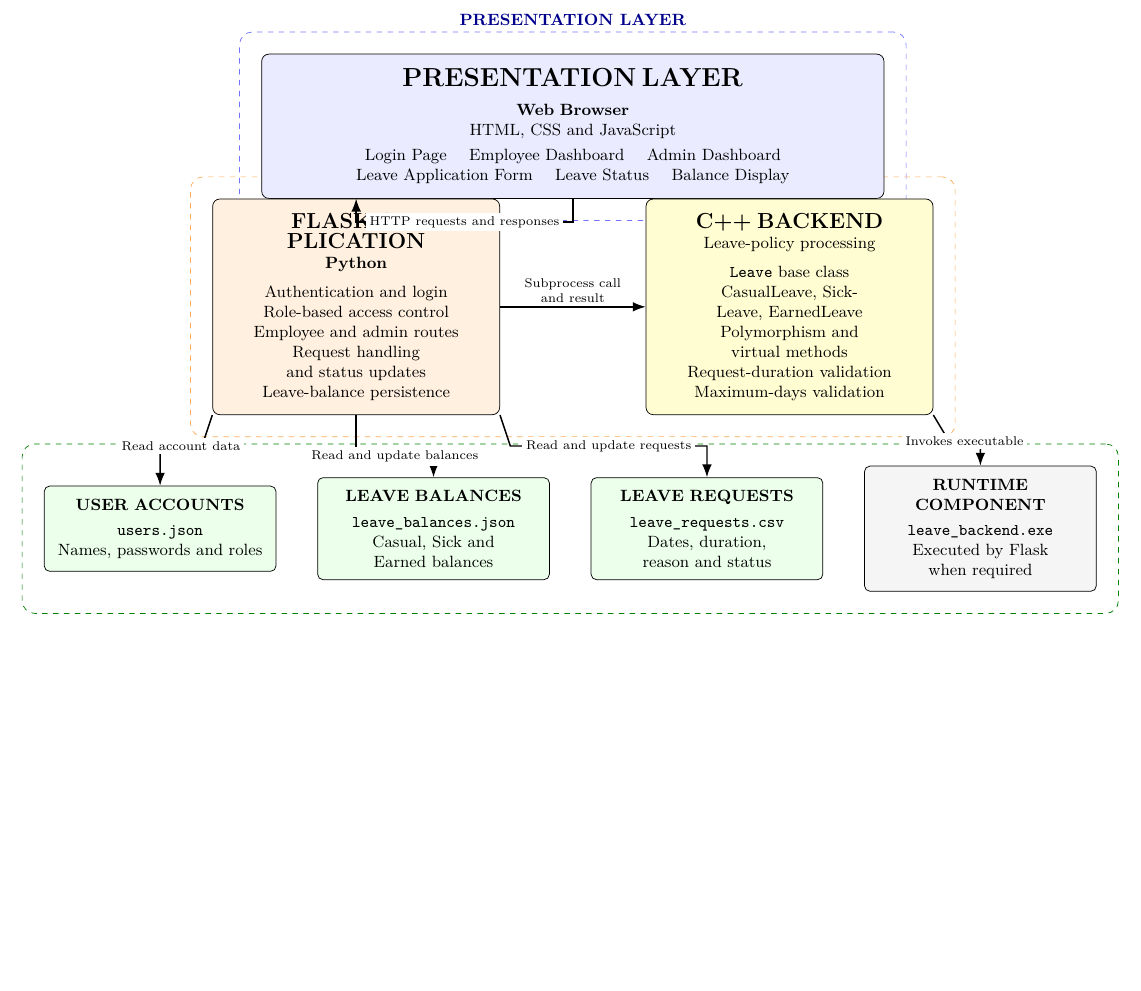
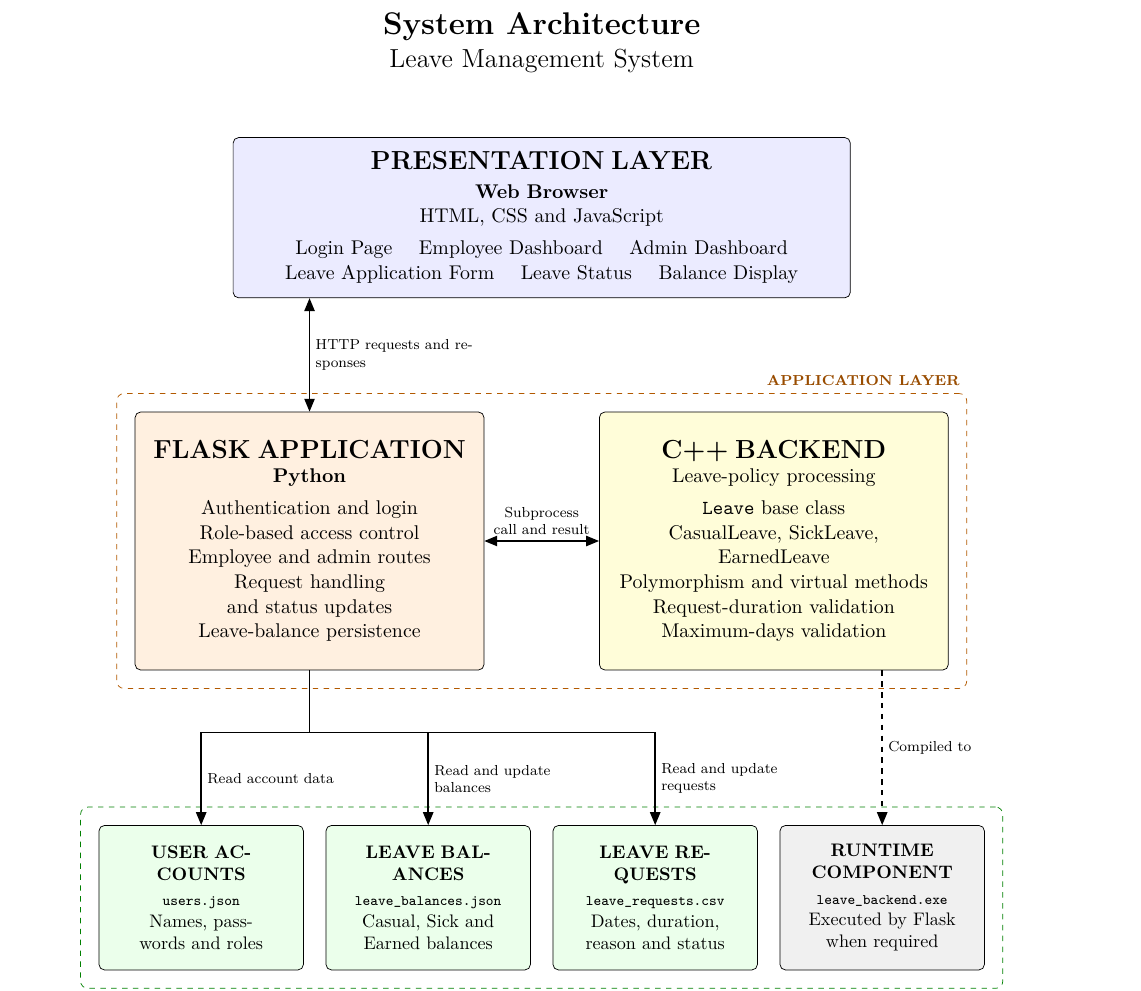
Before and after one commit to abhisrich99-cmd/Employee-Leave-Management-System, a LaTeX document (docs/architecture_diagram.tex): part of the page, cut at the place of the change, the shorter picture padded with empty space. Compiled offline with pdfLaTeX.

Commit message:
Update architecture diagram

```diff
--- a/docs/architecture_diagram.tex
+++ b/docs/architecture_diagram.tex
@@ -8,202 +10,128 @@
 
 \begin{document}
 
+\begin{center}
+    {\Large\bfseries System Architecture}\\[4pt]
+    {\large Leave Management System}
+\end{center}
+
+\vspace{0.3cm}
+
+\begin{center}
 \begin{tikzpicture}[
-    font=\small,
-    component/.style={
-        draw,
-        rounded corners=4pt,
-        align=center,
-        minimum width=5.2cm,
-        minimum height=1.2cm,
-        text width=5cm,
-        inner sep=8pt
-    },
-    data/.style={
-        draw,
-        rounded corners=3pt,
-        align=center,
-        text width=4cm,
-        minimum height=1cm,
-        inner sep=7pt,
-        fill=green!7
-    },
-    flow/.style={
-        -{Latex[length=2.5mm]},
-        thick
-    },
-    flowlabel/.style={
-        font=\scriptsize,
-        fill=white,
-        inner sep=2pt,
-        align=center
-    }
+    layer/.style={draw, rounded corners=3pt, align=center,
+                  inner sep=8pt, font=\small},
+    datanode/.style={layer, font=\footnotesize, fill=green!8,
+                     text width=3.4cm, minimum height=2.8cm},
+    lbl/.style={font=\scriptsize, align=left, inner sep=1pt},
+    flow/.style={thick, -{Triangle[length=2.5mm,width=2mm]}},
+    flow2/.style={thick, {Triangle[length=2.5mm,width=2mm]}-{Triangle[length=2.5mm,width=2mm]}},
+    container/.style={dashed, rounded corners=4pt, inner sep=0.35cm}
 ]
 
-% ==================================================
+% --------------------------------------------------
 % PRESENTATION LAYER
-% ==================================================
-
-\node[
-    component,
-    minimum width=12cm,
-    text width=11.5cm,
-    fill=blue!8
-] (browser) at (0,0) {
-    \textbf{\Large PRESENTATION LAYER}\\[5pt]
+% --------------------------------------------------
+\node[layer, anchor=north, fill=blue!8, text width=11.4cm]
+    (browser) at (0,0) {
+    \textbf{\large PRESENTATION LAYER}\\[2pt]
     \textbf{Web Browser}\\
-    HTML, CSS and JavaScript\\[3pt]
+    HTML, CSS and JavaScript\\[4pt]
     Login Page \quad Employee Dashboard \quad Admin Dashboard\\
     Leave Application Form \quad Leave Status \quad Balance Display
 };
 
-% ==================================================
+% --------------------------------------------------
 % APPLICATION LAYER
-% ==================================================
-
-\node[
-    component,
-    minimum height=2.7cm,
-    fill=orange!12
-] (flask) at (-4.2,-3.5) {
+% --------------------------------------------------
+\node[layer, anchor=north, fill=orange!12, text width=6.2cm, minimum height=5cm]
+    (flask) at ($(browser.south)+(-4.5,-2.2)$) {
     \textbf{\large FLASK APPLICATION}\\
-    \textbf{Python}\\[5pt]
+    \textbf{Python}\\[4pt]
     Authentication and login\\
     Role-based access control\\
     Employee and admin routes\\
-    Request handling and status updates\\
+    Request handling\\and status updates\\
     Leave-balance persistence
 };
 
-\node[
-    component,
-    minimum height=2.7cm,
-    fill=yellow!18
-] (cpp) at (4.2,-3.5) {
+\node[layer, anchor=north, fill=yellow!15, text width=6.2cm, minimum height=5cm]
+    (cpp) at ($(browser.south)+(4.5,-2.2)$) {
     \textbf{\large C++ BACKEND}\\
-    Leave-policy processing\\[5pt]
+    Leave-policy processing\\[4pt]
     \texttt{Leave} base class\\
-    CasualLeave, SickLeave, EarnedLeave\\
+    CasualLeave, SickLeave,\\EarnedLeave\\
     Polymorphism and virtual methods\\
     Request-duration validation\\
     Maximum-days validation
 };
 
-% Browser to Flask
-\draw[flow]
-    (browser.south)
-    -- ++(0,-0.45)
-    -| node[pos=0.25,flowlabel] {HTTP requests and responses}
-    (flask.north);
+% --------------------------------------------------
+% DATA AND RUNTIME ROW
+% --------------------------------------------------
+\coordinate (bus) at ($(browser.south |- flask.south)+(0,-1.2)$);
+\coordinate (row) at ($(browser.south |- flask.south)+(0,-3.0)$);
 
-% Flask to C++
-\draw[flow]
-    (flask.east)
-    -- node[above,flowlabel] {Subprocess call\\and result}
-    (cpp.west);
-
-% ==================================================
-% DATA LAYER
-% ==================================================
-
-\node[
-    data,
-    fill=green!8
-] (users) at (-8.0,-7.8) {
-    \textbf{USER ACCOUNTS}\\[3pt]
-    \texttt{users.json}\\
+\node[datanode, anchor=north] (users) at ($(row)+(-6.6,0)$) {
+    \textbf{USER ACCOUNTS}\\[2pt]
+    {\scriptsize\texttt{users.json}}\\
     Names, passwords and roles
 };
 
-\node[
-    data,
-    fill=green!8
-] (balances) at (-2.7,-7.8) {
-    \textbf{LEAVE BALANCES}\\[3pt]
-    \texttt{leave\_balances.json}\\
+\node[datanode, anchor=north] (balances) at ($(row)+(-2.2,0)$) {
+    \textbf{LEAVE BALANCES}\\[2pt]
+    {\scriptsize\texttt{leave\_balances.json}}\\
     Casual, Sick and Earned balances
 };
 
-\node[
-    data,
-    fill=green!8
-] (requests) at (2.6,-7.8) {
-    \textbf{LEAVE REQUESTS}\\[3pt]
-    \texttt{leave\_requests.csv}\\
+\node[datanode, anchor=north] (requests) at ($(row)+(2.2,0)$) {
+    \textbf{LEAVE REQUESTS}\\[2pt]
+    {\scriptsize\texttt{leave\_requests.csv}}\\
     Dates, duration, reason and status
 };
 
-\node[
-    data,
-    fill=gray!8
-] (runtime) at (7.9,-7.8) {
-    \textbf{RUNTIME COMPONENT}\\[3pt]
-    \texttt{leave\_backend.exe}\\
+\node[datanode, anchor=north, fill=gray!12] (exe) at ($(row)+(6.6,0)$) {
+    \textbf{RUNTIME COMPONENT}\\[2pt]
+    {\scriptsize\texttt{leave\_backend.exe}}\\
     Executed by Flask when required
 };
 
-% Flask to user accounts
-\draw[flow]
-    (flask.south west)
-    -- ++(-0.2,-0.6)
-    -| node[pos=0.25,flowlabel] {Read account data}
-    (users.north);
+% --------------------------------------------------
+% DASHED CONTAINERS (outline only, drawn after the boxes)
+% --------------------------------------------------
+\node[container, draw=orange!70!black, fit=(flask)(cpp)] (appbox) {};
+\node[container, draw=green!50!black, fit=(users)(balances)(requests)(exe)] (databox) {};
 
-% Flask to balances
-\draw[flow]
-    (flask.south)
-    -- ++(0,-0.8)
-    -| node[pos=0.25,flowlabel] {Read and update balances}
-    (balances.north);
+\node[anchor=south east, font=\scriptsize\bfseries, text=orange!60!black]
+    at (appbox.north east) {APPLICATION LAYER};
+\node[anchor=north, font=\scriptsize\bfseries, text=green!40!black]
+    at (databox.south) {LOCAL DATA AND RUNTIME FILES};
 
-% Flask to requests
-\draw[flow]
-    (flask.south east)
-    -- ++(0.2,-0.6)
-    -| node[pos=0.25,flowlabel] {Read and update requests}
-    (requests.north);
+% --------------------------------------------------
+% CONNECTORS
+% --------------------------------------------------
+% Browser <-> Flask
+\draw[flow2] (browser.south -| flask.north) -- (flask.north)
+    node[midway, right=2pt, lbl, text width=3.2cm] {HTTP requests and responses};
 
-% C++ executable/runtime relationship
-\draw[flow]
-    (cpp.south east)
-    -- ++(0.3,-0.5)
-    -| node[pos=0.25,flowlabel] {Invokes executable}
-    (runtime.north);
+% Flask <-> C++ backend
+\draw[flow2] (flask.east) -- (cpp.west)
+    node[midway, above=2pt, lbl, align=center, text width=2.1cm]
+    {Subprocess call and result};
 
-% ==================================================
-% LAYER BOUNDARIES
-% ==================================================
+% Flask -> data files (shared bus, vertical drops)
+\draw[thick] (flask.south) -- (flask.south |- bus);
+\draw[thick] (users.north |- bus) -- (requests.north |- bus);
 
-\begin{scope}[on background layer]
-    \node[
-        draw=blue!55,
-        dashed,
-        rounded corners=7pt,
-        inner sep=12pt,
-        fit=(browser),
-        label={[font=\bfseries\small,text=blue!55!black]
-            above: PRESENTATION LAYER}
-    ] {};
+\draw[flow] (users.north |- bus) -- (users.north)
+    node[midway, right=2pt, lbl, text width=2.5cm] {Read account data};
+\draw[flow] (balances.north |- bus) -- (balances.north)
+    node[midway, right=2pt, lbl, text width=2.5cm] {Read and update balances};
+\draw[flow] (requests.north |- bus) -- (requests.north)
+    node[midway, right=2pt, lbl, text width=2.5cm] {Read and update requests};
 
-    \node[
-        draw=orange!65,
-        dashed,
-        rounded corners=7pt,
-        inner sep=12pt,
-        fit=(flask)(cpp),
-        label={[font=\bfseries\small,text=orange!65!black]
-            above: APPLICATION AND PROCESSING LAYER}
-    ] {};
-
-    \node[
-        draw=green!50!black,
-        dashed,
-        rounded corners=7pt,
-        inner sep=12pt,
-        fit=(users)(balances)(requests)(runtime),
-        label={[font=\bfseries\small,text=green!40!black]
-            below: LOCAL DATA AND RUNTIME FILES}
-    ] {};
-\end{scope}
+% C++ backend -> compiled executable
+\draw[flow, dashed] (exe.north |- cpp.south) -- (exe.north)
+    node[midway, right=2pt, lbl] {Compiled to};
 
 \end{tikzpicture}
```
Also changed, not shown: docs/architecture_diagram.pdf, docs/architecture_diagram.tex (9 more changed lines).
